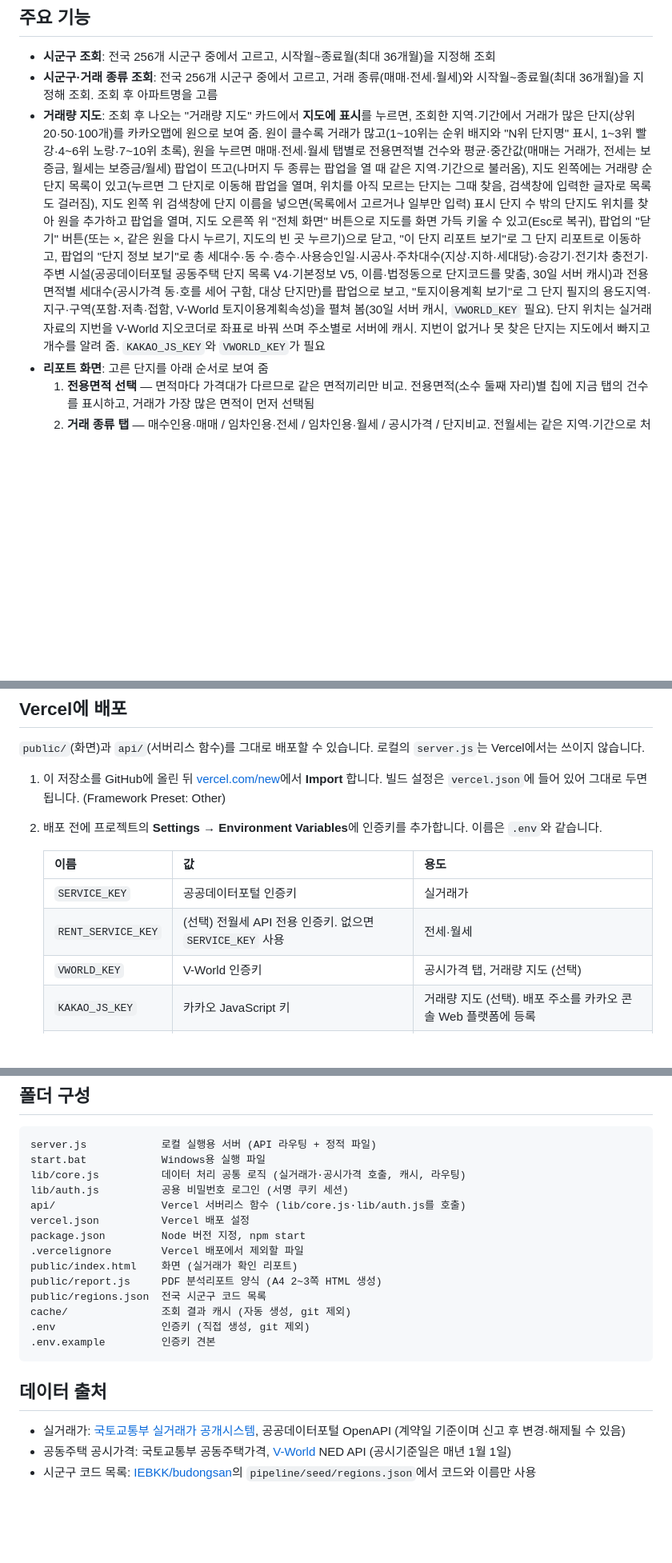
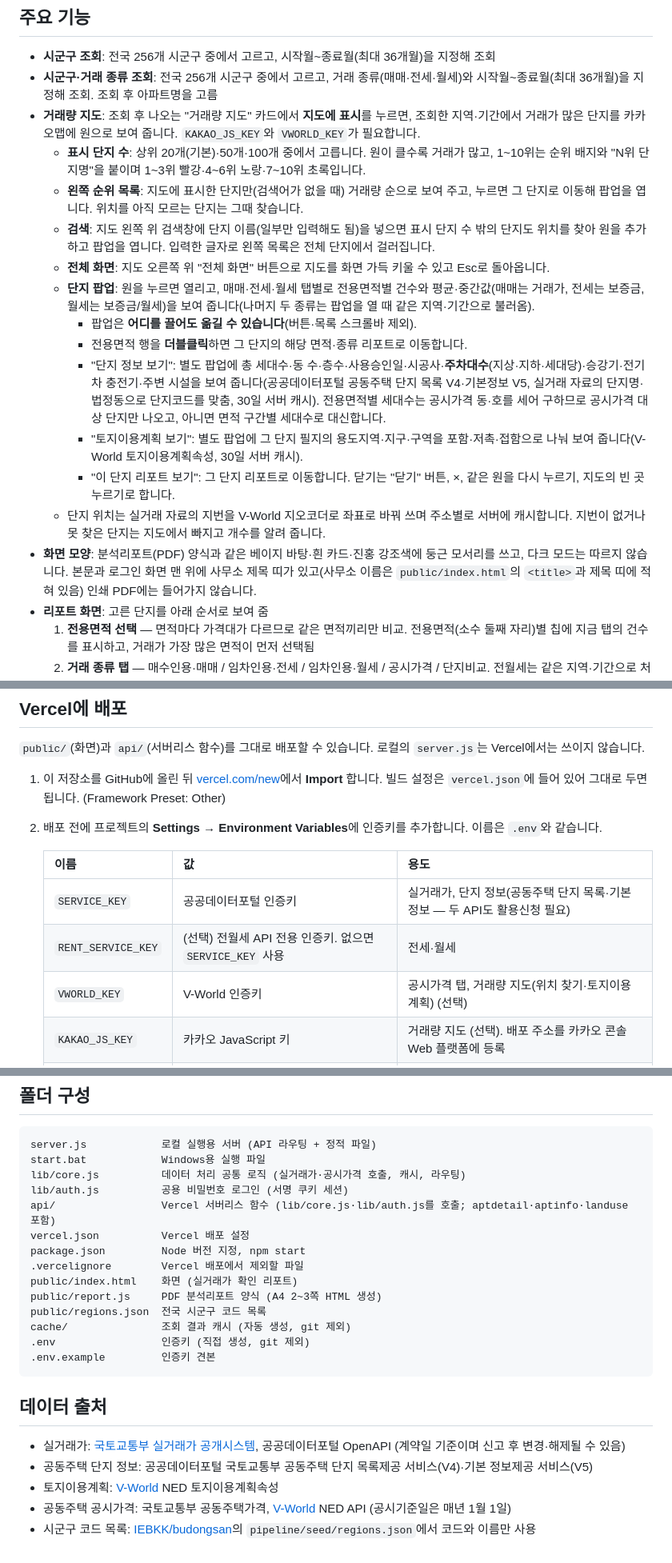
Before and after one commit to albatross94/apt, a Markdown page: README.md, 3 parts joined by grey strips. Shown at 80% size. Rendered like a GitHub page; blank space fills up the shorter version.

Commit message:
README 갱신: 지도 팝업·단지 정보·토지이용계획·화면 모양·새 API 설명 반영
Co-Authored-By: Claude Sonnet 5.5 <noreply@anthropic.com>

```diff
--- a/README.md
+++ b/README.md
@@ -6,7 +6,19 @@
 
 - **시군구 조회**: 전국 256개 시군구 중에서 고르고, 시작월~종료월(최대 36개월)을 지정해 조회
 - **시군구·거래 종류 조회**: 전국 256개 시군구 중에서 고르고, 거래 종류(매매·전세·월세)와 시작월~종료월(최대 36개월)을 지정해 조회. 조회 후 아파트명을 고름
-- **거래량 지도**: 조회 후 나오는 "거래량 지도" 카드에서 **지도에 표시**를 누르면, 조회한 지역·기간에서 거래가 많은 단지(상위 20·50·100개)를 카카오맵에 원으로 보여 줌. 원이 클수록 거래가 많고(1~10위는 순위 배지와 "N위 단지명" 표시, 1~3위 빨강·4~6위 노랑·7~10위 초록), 원을 누르면 매매·전세·월세 탭별로 전용면적별 건수와 평균·중간값(매매는 거래가, 전세는 보증금, 월세는 보증금/월세) 팝업이 뜨고(나머지 두 종류는 팝업을 열 때 같은 지역·기간으로 불러옴), 지도 왼쪽에는 거래량 순 단지 목록이 있고(누르면 그 단지로 이동해 팝업을 열며, 위치를 아직 모르는 단지는 그때 찾음, 검색창에 입력한 글자로 목록도 걸러짐), 지도 왼쪽 위 검색창에 단지 이름을 넣으면(목록에서 고르거나 일부만 입력) 표시 단지 수 밖의 단지도 위치를 찾아 원을 추가하고 팝업을 열며, 지도 오른쪽 위 "전체 화면" 버튼으로 지도를 화면 가득 키울 수 있고(Esc로 복귀), 팝업의 "닫기" 버튼(또는 ×, 같은 원을 다시 누르기, 지도의 빈 곳 누르기)으로 닫고, "이 단지 리포트 보기"로 그 단지 리포트로 이동하고, 팝업의 "단지 정보 보기"로 총 세대수·동 수·층수·사용승인일·시공사·주차대수(지상·지하·세대당)·승강기·전기차 충전기·주변 시설(공공데이터포털 공동주택 단지 목록 V4·기본정보 V5, 이름·법정동으로 단지코드를 맞춤, 30일 서버 캐시)과 전용면적별 세대수(공시가격 동·호를 세어 구함, 대상 단지만)를 팝업으로 보고, "토지이용계획 보기"로 그 단지 필지의 용도지역·지구·구역(포함·저촉·접함, V-World 토지이용계획속성)을 펼쳐 봄(30일 서버 캐시, `VWORLD_KEY` 필요). 단지 위치는 실거래 자료의 지번을 V-World 지오코더로 좌표로 바꿔 쓰며 주소별로 서버에 캐시. 지번이 없거나 못 찾은 단지는 지도에서 빠지고 개수를 알려 줌. `KAKAO_JS_KEY`와 `VWORLD_KEY`가 필요
+- **거래량 지도**: 조회 후 나오는 "거래량 지도" 카드에서 **지도에 표시**를 누르면, 조회한 지역·기간에서 거래가 많은 단지를 카카오맵에 원으로 보여 줍니다. `KAKAO_JS_KEY`와 `VWORLD_KEY`가 필요합니다.
+  - **표시 단지 수**: 상위 20개(기본)·50개·100개 중에서 고릅니다. 원이 클수록 거래가 많고, 1~10위는 순위 배지와 "N위 단지명"을 붙이며 1~3위 빨강·4~6위 노랑·7~10위 초록입니다.
+  - **왼쪽 순위 목록**: 지도에 표시한 단지만(검색어가 없을 때) 거래량 순으로 보여 주고, 누르면 그 단지로 이동해 팝업을 엽니다. 위치를 아직 모르는 단지는 그때 찾습니다.
+  - **검색**: 지도 왼쪽 위 검색창에 단지 이름(일부만 입력해도 됨)을 넣으면 표시 단지 수 밖의 단지도 위치를 찾아 원을 추가하고 팝업을 엽니다. 입력한 글자로 왼쪽 목록은 전체 단지에서 걸러집니다.
+  - **전체 화면**: 지도 오른쪽 위 "전체 화면" 버튼으로 지도를 화면 가득 키울 수 있고 Esc로 돌아옵니다.
+  - **단지 팝업**: 원을 누르면 열리고, 매매·전세·월세 탭별로 전용면적별 건수와 평균·중간값(매매는 거래가, 전세는 보증금, 월세는 보증금/월세)을 보여 줍니다(나머지 두 종류는 팝업을 열 때 같은 지역·기간으로 불러옴).
+    - 팝업은 **어디를 끌어도 옮길 수 있습니다**(버튼·목록 스크롤바 제외).
+    - 전용면적 행을 **더블클릭**하면 그 단지의 해당 면적·종류 리포트로 이동합니다.
+    - "단지 정보 보기": 별도 팝업에 총 세대수·동 수·층수·사용승인일·시공사·**주차대수**(지상·지하·세대당)·승강기·전기차 충전기·주변 시설을 보여 줍니다(공공데이터포털 공동주택 단지 목록 V4·기본정보 V5, 실거래 자료의 단지명·법정동으로 단지코드를 맞춤, 30일 서버 캐시). 전용면적별 세대수는 공시가격 동·호를 세어 구하므로 공시가격 대상 단지만 나오고, 아니면 면적 구간별 세대수로 대신합니다.
+    - "토지이용계획 보기": 별도 팝업에 그 단지 필지의 용도지역·지구·구역을 포함·저촉·접함으로 나눠 보여 줍니다(V-World 토지이용계획속성, 30일 서버 캐시).
+    - "이 단지 리포트 보기": 그 단지 리포트로 이동합니다. 닫기는 "닫기" 버튼, ×, 같은 원을 다시 누르기, 지도의 빈 곳 누르기로 합니다.
+  - 단지 위치는 실거래 자료의 지번을 V-World 지오코더로 좌표로 바꿔 쓰며 주소별로 서버에 캐시합니다. 지번이 없거나 못 찾은 단지는 지도에서 빠지고 개수를 알려 줍니다.
+- **화면 모양**: 분석리포트(PDF) 양식과 같은 베이지 바탕·흰 카드·진홍 강조색에 둥근 모서리를 쓰고, 다크 모드는 따르지 않습니다. 본문과 로그인 화면 맨 위에 사무소 제목 띠가 있고(사무소 이름은 `public/index.html`의 `<title>`과 제목 띠에 적혀 있음) 인쇄 PDF에는 들어가지 않습니다.
 - **리포트 화면**: 고른 단지를 아래 순서로 보여 줌
   1. **전용면적 선택** — 면적마다 가격대가 다르므로 같은 면적끼리만 비교. 전용면적(소수 둘째 자리)별 칩에 지금 탭의 건수를 표시하고, 거래가 가장 많은 면적이 먼저 선택됨
   2. **거래 종류 탭** — 매수인용·매매 / 임차인용·전세 / 임차인용·월세 / 공시가격 / 단지비교. 전월세는 같은 지역·기간으로 처음 열 때 추가로 불러옴
@@ -61,9 +74,9 @@
 
    | 이름 | 값 | 용도 |
    |---|---|---|
-   | `SERVICE_KEY` | 공공데이터포털 인증키 | 실거래가 |
+   | `SERVICE_KEY` | 공공데이터포털 인증키 | 실거래가, 단지 정보(공동주택 단지 목록·기본정보 — 두 API도 활용신청 필요) |
    | `RENT_SERVICE_KEY` | (선택) 전월세 API 전용 인증키. 없으면 `SERVICE_KEY` 사용 | 전세·월세 |
-   | `VWORLD_KEY` | V-World 인증키 | 공시가격 탭, 거래량 지도 (선택) |
+   | `VWORLD_KEY` | V-World 인증키 | 공시가격 탭, 거래량 지도(위치 찾기·토지이용계획) (선택) |
    | `KAKAO_JS_KEY` | 카카오 JavaScript 키 | 거래량 지도 (선택). 배포 주소를 카카오 콘솔 Web 플랫폼에 등록 |
    | `APP_PASSWORD` | 로그인 비밀번호(공용 1개) | **배포할 때는 반드시 설정.** 비워 두면 로그인 없이 열림 |
 
@@ -111,7 +125,7 @@ server.js            로컬 실행용 서버 (API 라우팅 + 정적 파일)
 start.bat            Windows용 실행 파일
 lib/core.js          데이터 처리 공통 로직 (실거래가·공시가격 호출, 캐시, 라우팅)
 lib/auth.js          공용 비밀번호 로그인 (서명 쿠키 세션)
-api/                 Vercel 서버리스 함수 (lib/core.js·lib/auth.js를 호출)
+api/                 Vercel 서버리스 함수 (lib/core.js·lib/auth.js를 호출; aptdetail·aptinfo·landuse 포함)
 vercel.json          Vercel 배포 설정
 package.json         Node 버전 지정, npm start
 .vercelignore        Vercel 배포에서 제외할 파일
@@ -126,5 +140,7 @@ cache/               조회 결과 캐시 (자동 생성, git 제외)
 ## 데이터 출처
 
 - 실거래가: [국토교통부 실거래가 공개시스템](https://rt.molit.go.kr), 공공데이터포털 OpenAPI (계약일 기준이며 신고 후 변경·해제될 수 있음)
+- 공동주택 단지 정보: 공공데이터포털 국토교통부 공동주택 단지 목록제공 서비스(V4)·기본 정보제공 서비스(V5)
+- 토지이용계획: [V-World](https://www.vworld.kr) NED 토지이용계획속성
 - 공동주택 공시가격: 국토교통부 공동주택가격, [V-World](https://www.vworld.kr) NED API (공시기준일은 매년 1월 1일)
 - 시군구 코드 목록: [IEBKK/budongsan](https://github.com/IEBKK/budongsan)의 `pipeline/seed/regions.json`에서 코드와 이름만 사용
```
Also changed, not shown: other parts of README.md (+3 -1 lines).
